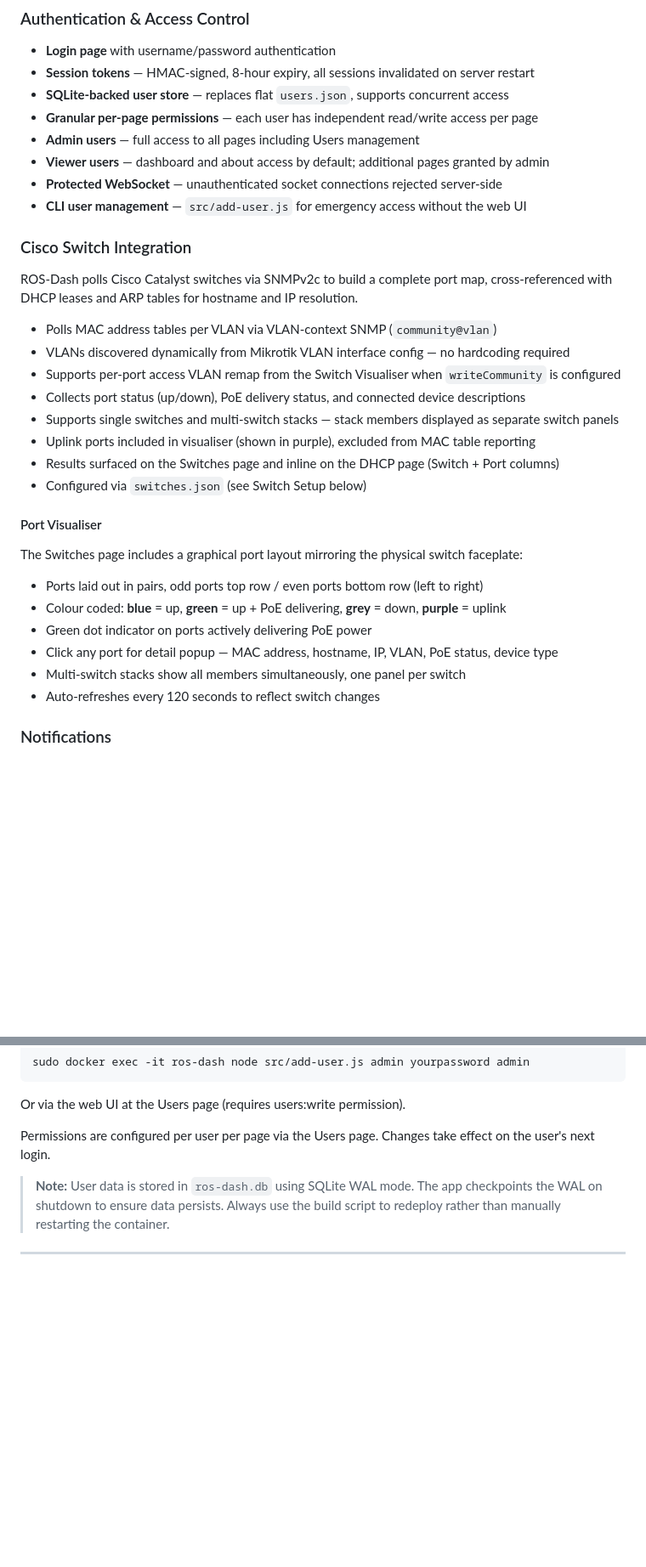
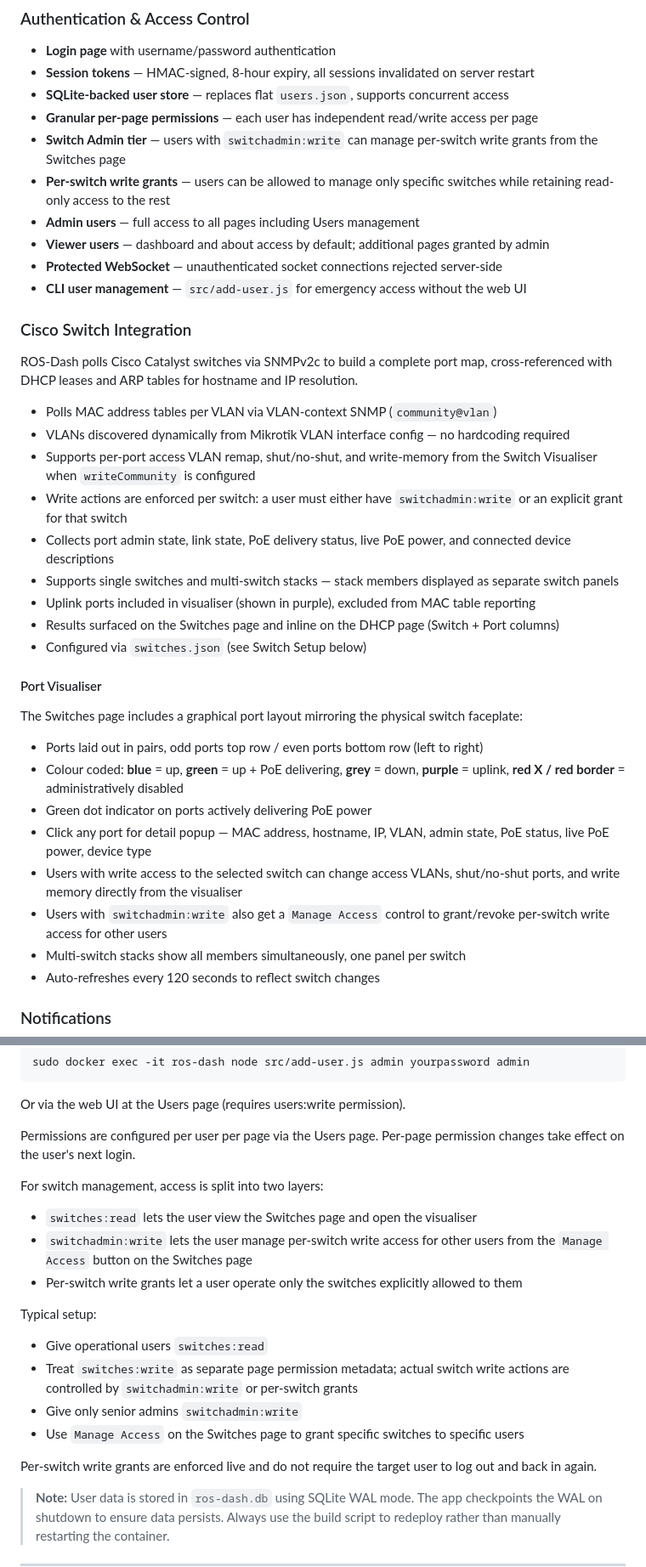
Before and after one commit to uniquestar/ROS-Dash, a Markdown page: README.md, 2 parts joined by grey strips. Shown at 85% size. Rendered like a GitHub page; blank space fills up the shorter version.

```diff
--- a/README.md
+++ b/README.md
@@ -43,6 +43,8 @@ Forked and significantly enhanced from [MikroDash](https://github.com/SecOps-7/M
 - **Session tokens** — HMAC-signed, 8-hour expiry, all sessions invalidated on server restart
 - **SQLite-backed user store** — replaces flat `users.json`, supports concurrent access
 - **Granular per-page permissions** — each user has independent read/write access per page
+- **Switch Admin tier** — users with `switchadmin:write` can manage per-switch write grants from the Switches page
+- **Per-switch write grants** — users can be allowed to manage only specific switches while retaining read-only access to the rest
 - **Admin users** — full access to all pages including Users management
 - **Viewer users** — dashboard and about access by default; additional pages granted by admin
 - **Protected WebSocket** — unauthenticated socket connections rejected server-side
@@ -53,8 +55,9 @@ ROS-Dash polls Cisco Catalyst switches via SNMPv2c to build a complete port map,
 
 - Polls MAC address tables per VLAN via VLAN-context SNMP (`community@vlan`)
 - VLANs discovered dynamically from Mikrotik VLAN interface config — no hardcoding required
-- Supports per-port access VLAN remap from the Switch Visualiser when `writeCommunity` is configured
-- Collects port status (up/down), PoE delivery status, and connected device descriptions
+- Supports per-port access VLAN remap, shut/no-shut, and write-memory from the Switch Visualiser when `writeCommunity` is configured
+- Write actions are enforced per switch: a user must either have `switchadmin:write` or an explicit grant for that switch
+- Collects port admin state, link state, PoE delivery status, live PoE power, and connected device descriptions
 - Supports single switches and multi-switch stacks — stack members displayed as separate switch panels
 - Uplink ports included in visualiser (shown in purple), excluded from MAC table reporting
 - Results surfaced on the Switches page and inline on the DHCP page (Switch + Port columns)
@@ -64,9 +67,11 @@ ROS-Dash polls Cisco Catalyst switches via SNMPv2c to build a complete port map,
 The Switches page includes a graphical port layout mirroring the physical switch faceplate:
 
 - Ports laid out in pairs, odd ports top row / even ports bottom row (left to right)
-- Colour coded: **blue** = up, **green** = up + PoE delivering, **grey** = down, **purple** = uplink
+- Colour coded: **blue** = up, **green** = up + PoE delivering, **grey** = down, **purple** = uplink, **red X / red border** = administratively disabled
 - Green dot indicator on ports actively delivering PoE power
-- Click any port for detail popup — MAC address, hostname, IP, VLAN, PoE status, device type
+- Click any port for detail popup — MAC address, hostname, IP, VLAN, admin state, PoE status, live PoE power, device type
+- Users with write access to the selected switch can change access VLANs, shut/no-shut ports, and write memory directly from the visualiser
+- Users with `switchadmin:write` also get a `Manage Access` control to grant/revoke per-switch write access for other users
 - Multi-switch stacks show all members simultaneously, one panel per switch
 - Auto-refreshes every 120 seconds to reflect switch changes
 
@@ -287,7 +293,22 @@ sudo docker exec -it ros-dash node src/add-user.js admin yourpassword admin
 
 Or via the web UI at the Users page (requires users:write permission).
 
-Permissions are configured per user per page via the Users page. Changes take effect on the user's next login.
+Permissions are configured per user per page via the Users page. Per-page permission changes take effect on the user's next login.
+
+For switch management, access is split into two layers:
+
+- `switches:read` lets the user view the Switches page and open the visualiser
+- `switchadmin:write` lets the user manage per-switch write access for other users from the `Manage Access` button on the Switches page
+- Per-switch write grants let a user operate only the switches explicitly allowed to them
+
+Typical setup:
+
+- Give operational users `switches:read`
+- Treat `switches:write` as separate page permission metadata; actual switch write actions are controlled by `switchadmin:write` or per-switch grants
+- Give only senior admins `switchadmin:write`
+- Use `Manage Access` on the Switches page to grant specific switches to specific users
+
+Per-switch write grants are enforced live and do not require the target user to log out and back in again.
 
 > **Note:** User data is stored in `ros-dash.db` using SQLite WAL mode. The app checkpoints the WAL on shutdown to ensure data persists. Always use the build script to redeploy rather than manually restarting the container.
 
```
Also changed, not shown: other parts of README.md (+4 -3 lines).
